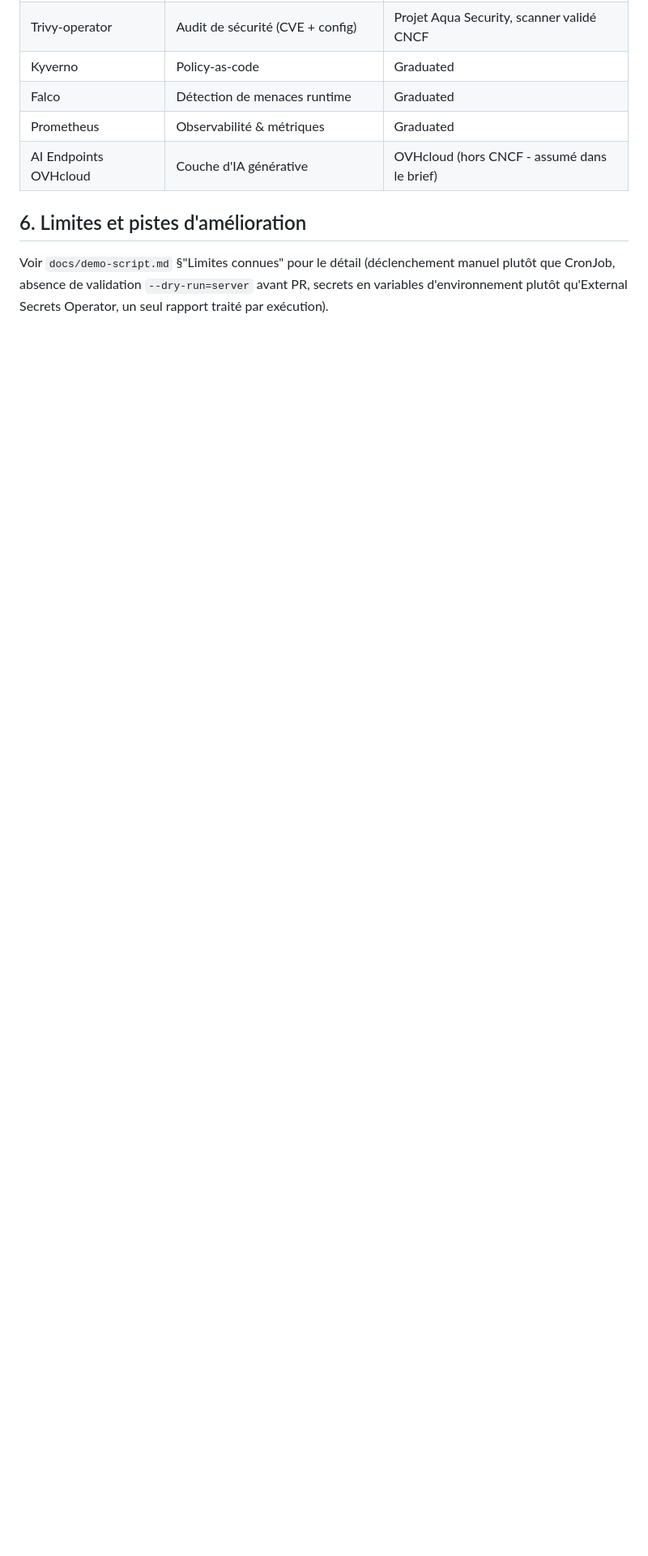
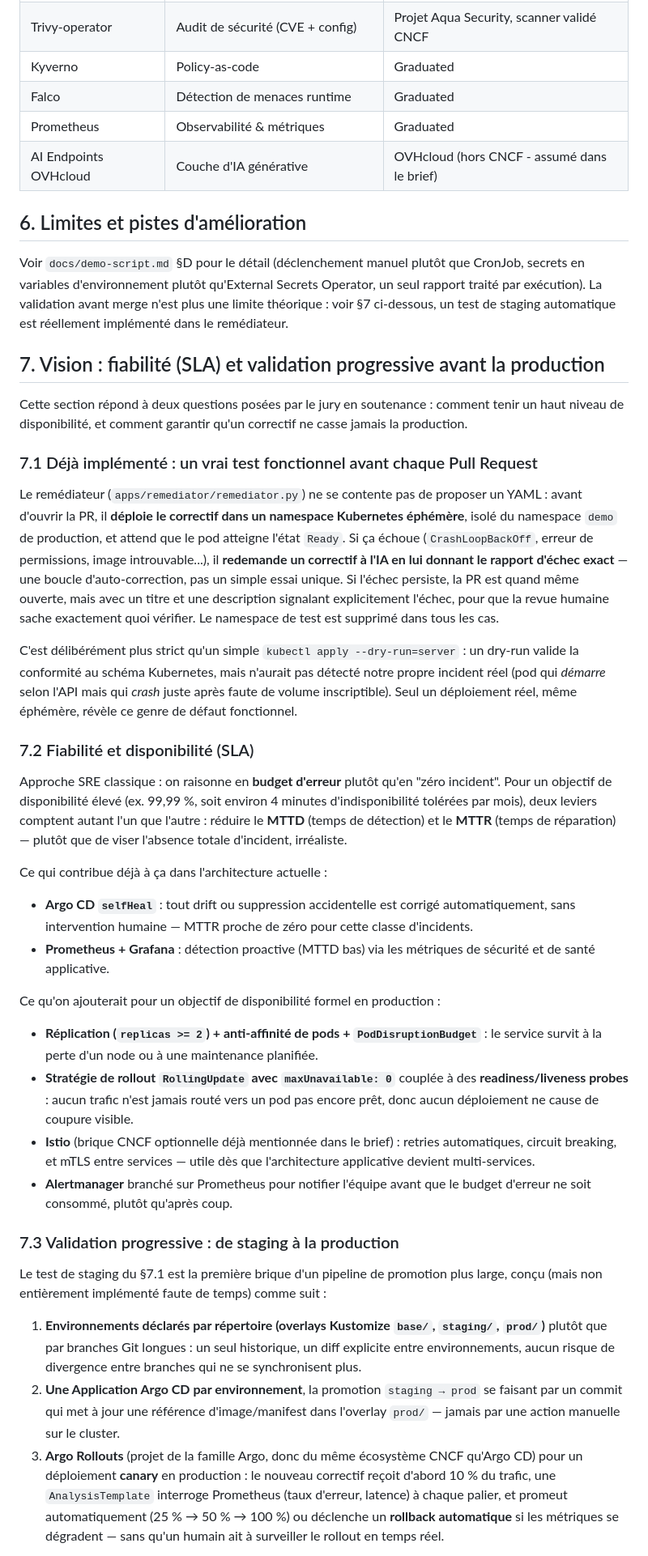
Before and after one commit to Scarfacemoignon/hackathon_ovh_team7, a Markdown page: docs/architecture.md, the part around one of its changes. Shown at 81% size. Rendered like a GitHub page; blank space fills up the shorter version.

Commit message:
docs: section Vision SLA/staging/canary + coherence avec le test de staging implemente

```diff
--- a/docs/architecture.md
+++ b/docs/architecture.md
@@ -90,6 +90,72 @@ Cluster Kubernetes OVHcloud (hackathon-equipe-7, gra11)
 
 ## 6. Limites et pistes d'amélioration
 
-Voir `docs/demo-script.md` §"Limites connues" pour le détail (déclenchement manuel plutôt que
-CronJob, absence de validation `--dry-run=server` avant PR, secrets en variables
-d'environnement plutôt qu'External Secrets Operator, un seul rapport traité par exécution).
+Voir `docs/demo-script.md` §D pour le détail (déclenchement manuel plutôt que CronJob, secrets
+en variables d'environnement plutôt qu'External Secrets Operator, un seul rapport traité par
+exécution). La validation avant merge n'est plus une limite théorique : voir §7 ci-dessous, un
+test de staging automatique est réellement implémenté dans le remédiateur.
+
+## 7. Vision : fiabilité (SLA) et validation progressive avant la production
+
+Cette section répond à deux questions posées par le jury en soutenance : comment tenir un haut
+niveau de disponibilité, et comment garantir qu'un correctif ne casse jamais la production.
+
+### 7.1 Déjà implémenté : un vrai test fonctionnel avant chaque Pull Request
+
+Le remédiateur (`apps/remediator/remediator.py`) ne se contente pas de proposer un YAML : avant
+d'ouvrir la PR, il **déploie le correctif dans un namespace Kubernetes éphémère**, isolé du
+namespace `demo` de production, et attend que le pod atteigne l'état `Ready`. Si ça échoue
+(`CrashLoopBackOff`, erreur de permissions, image introuvable...), il **redemande un correctif à
+l'IA en lui donnant le rapport d'échec exact** — une boucle d'auto-correction, pas un simple
+essai unique. Si l'échec persiste, la PR est quand même ouverte, mais avec un titre et une
+description signalant explicitement l'échec, pour que la revue humaine sache exactement quoi
+vérifier. Le namespace de test est supprimé dans tous les cas.
+
+C'est délibérément plus strict qu'un simple `kubectl apply --dry-run=server` : un dry-run
+valide la conformité au schéma Kubernetes, mais n'aurait pas détecté notre propre incident réel
+(pod qui *démarre* selon l'API mais qui *crash* juste après faute de volume inscriptible). Seul
+un déploiement réel, même éphémère, révèle ce genre de défaut fonctionnel.
+
+### 7.2 Fiabilité et disponibilité (SLA)
+
+Approche SRE classique : on raisonne en **budget d'erreur** plutôt qu'en "zéro incident". Pour
+un objectif de disponibilité élevé (ex. 99,99 %, soit environ 4 minutes d'indisponibilité
+tolérées par mois), deux leviers comptent autant l'un que l'autre : réduire le **MTTD** (temps
+de détection) et le **MTTR** (temps de réparation) — plutôt que de viser l'absence totale
+d'incident, irréaliste.
+
+Ce qui contribue déjà à ça dans l'architecture actuelle :
+- **Argo CD `selfHeal`** : tout drift ou suppression accidentelle est corrigé automatiquement,
+  sans intervention humaine — MTTR proche de zéro pour cette classe d'incidents.
+- **Prometheus + Grafana** : détection proactive (MTTD bas) via les métriques de sécurité et de
+  santé applicative.
+
+Ce qu'on ajouterait pour un objectif de disponibilité formel en production :
+- **Réplication (`replicas >= 2`) + anti-affinité de pods + `PodDisruptionBudget`** : le service
+  survit à la perte d'un node ou à une maintenance planifiée.
+- **Stratégie de rollout `RollingUpdate` avec `maxUnavailable: 0`** couplée à des
+  **readiness/liveness probes** : aucun trafic n'est jamais routé vers un pod pas encore prêt,
+  donc aucun déploiement ne cause de coupure visible.
+- **Istio** (brique CNCF optionnelle déjà mentionnée dans le brief) : retries automatiques,
+  circuit breaking, et mTLS entre services — utile dès que l'architecture applicative devient
+  multi-services.
+- **Alertmanager** branché sur Prometheus pour notifier l'équipe avant que le budget d'erreur ne
+  soit consommé, plutôt qu'après coup.
+
+### 7.3 Validation progressive : de staging à la production
+
+Le test de staging du §7.1 est la première brique d'un pipeline de promotion plus large,
+conçu (mais non entièrement implémenté faute de temps) comme suit :
+
+1. **Environnements déclarés par répertoire (overlays Kustomize `base/`, `staging/`, `prod/`)**
+   plutôt que par branches Git longues : un seul historique, un diff explicite entre
+   environnements, aucun risque de divergence entre branches qui ne se synchronisent plus.
+2. **Une Application Argo CD par environnement**, la promotion `staging → prod` se faisant par
+   un commit qui met à jour une référence d'image/manifest dans l'overlay `prod/` — jamais par
+   une action manuelle sur le cluster.
+3. **Argo Rollouts** (projet de la famille Argo, donc du même écosystème CNCF qu'Argo CD) pour
+   un déploiement **canary** en production : le nouveau correctif reçoit d'abord 10 % du trafic,
+   une `AnalysisTemplate` interroge Prometheus (taux d'erreur, latence) à chaque palier, et
+   promeut automatiquement (25 % → 50 % → 100 %) ou déclenche un **rollback automatique** si les
+   métriques se dégradent — sans qu'un humain ait à surveiller le rollout en temps réel.
+
```
Also changed, not shown: other parts of docs/architecture.md (+14 -0 lines), docs/demo-script.md (+10 -7 lines).
